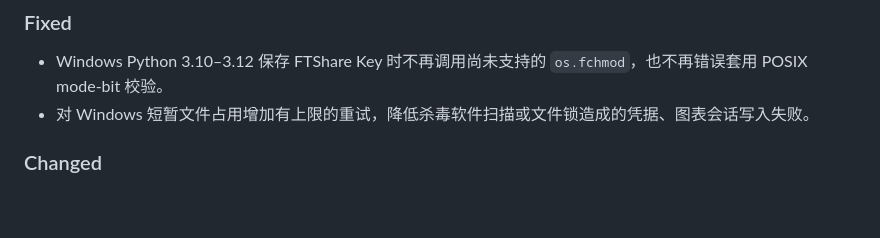
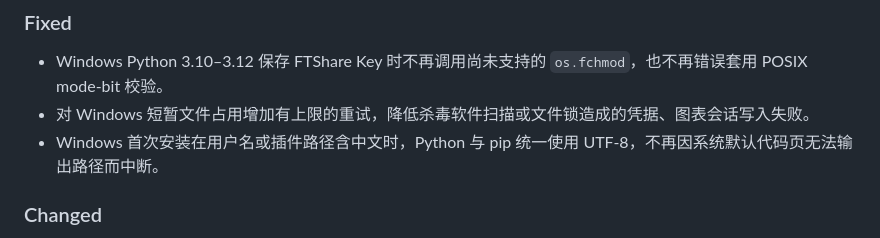
Before and after one commit to FTShare-Lab/dsh_kline, a Markdown page: CHANGELOG.md, the part around the change. GitHub-like rendering; blank space fills up the shorter version.

```diff
--- a/CHANGELOG.md
+++ b/CHANGELOG.md
@@ -17,6 +17,7 @@
 
 - Windows Python 3.10–3.12 保存 FTShare Key 时不再调用尚未支持的 `os.fchmod`，也不再错误套用 POSIX mode-bit 校验。
 - 对 Windows 短暂文件占用增加有上限的重试，降低杀毒软件扫描或文件锁造成的凭据、图表会话写入失败。
+- Windows 首次安装在用户名或插件路径含中文时，Python 与 pip 统一使用 UTF-8，不再因系统默认代码页无法输出路径而中断。
 
 ### Changed
 
```
Also changed, not shown: codex_pro.md (+8 -4 lines).
